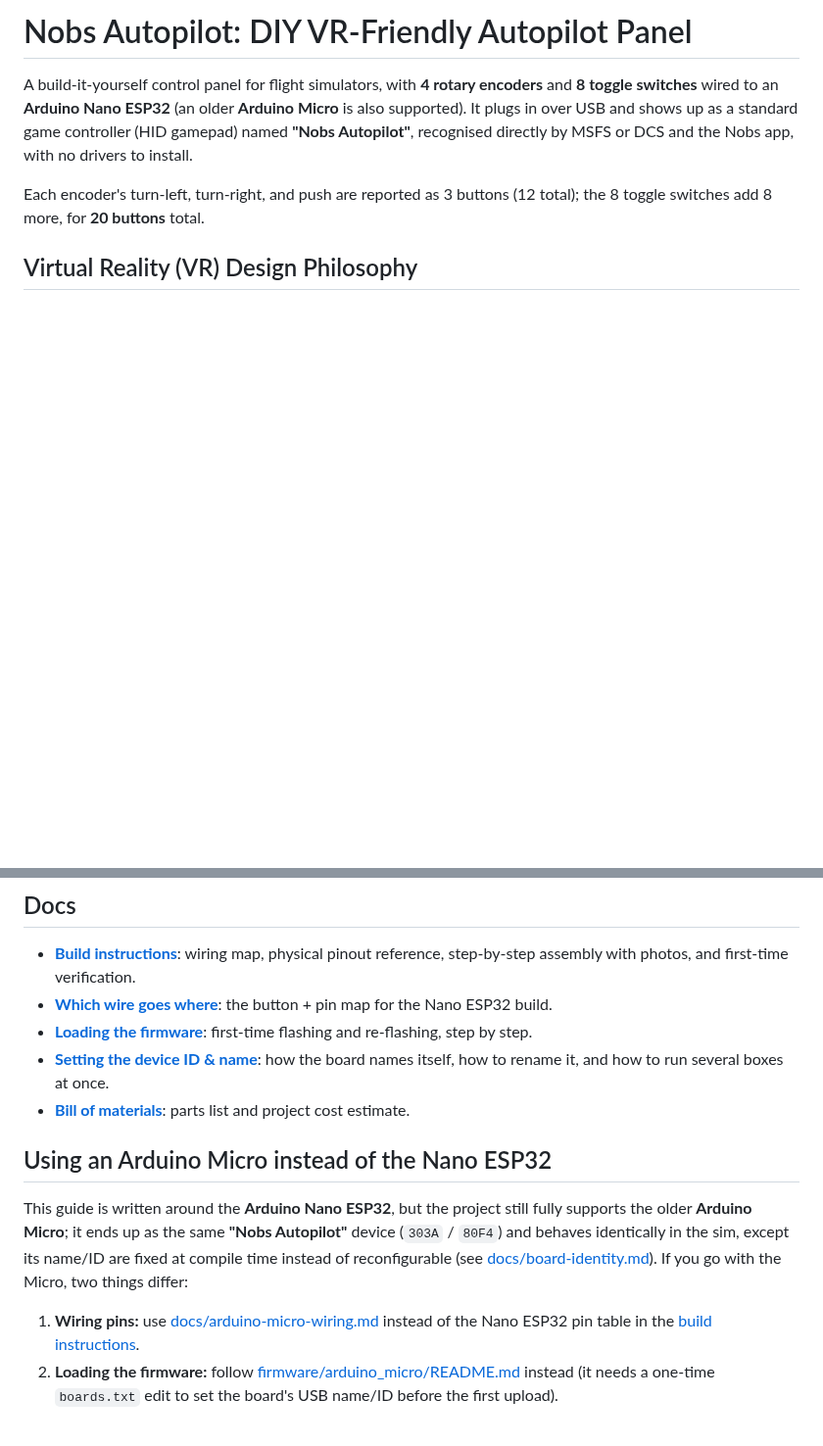
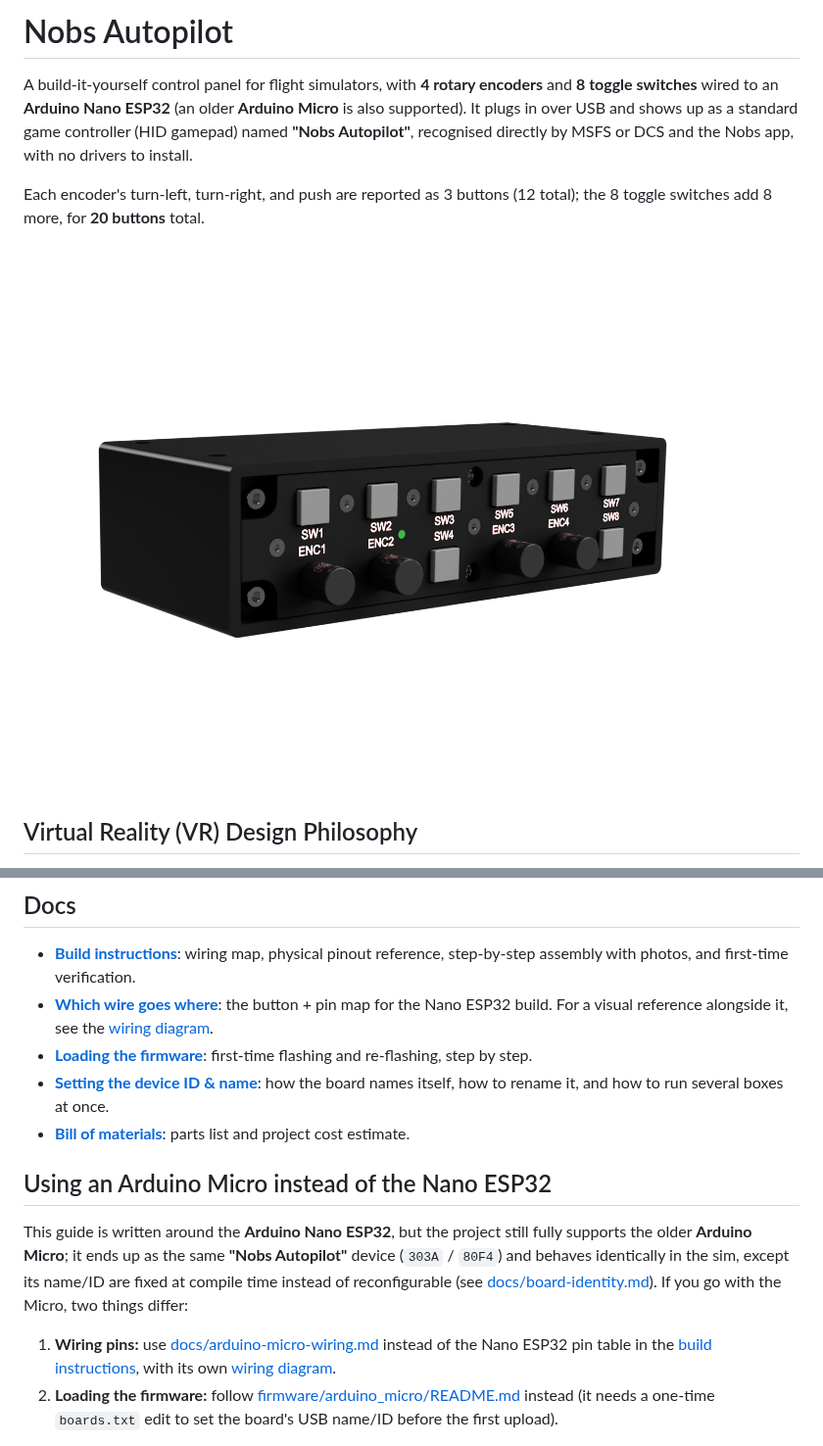
Before and after one commit to ibovegar/nobs-fs-autopilot, a Markdown page: README.md, 2 parts joined by grey strips. Shown at 98% size. GitHub-like rendering; pictures changed too: images/nobs_autopilot.png (added); blank space fills up the shorter version.

Commit message:
Add product image and wiring diagram links to README
Co-Authored-By: Claude Sonnet 5 <noreply@anthropic.com>

```diff
--- a/README.md
+++ b/README.md
@@ -1,4 +1,4 @@
-# Nobs Autopilot: DIY VR-Friendly Autopilot Panel
+# Nobs Autopilot
 
 A build-it-yourself control panel for flight simulators, with **4 rotary encoders** and **8 toggle
 switches** wired to an **Arduino Nano ESP32** (an older **Arduino Micro** is also supported). It
@@ -7,6 +7,8 @@ Autopilot"**, recognised directly by MSFS or DCS and the Nobs app, with no drive
 
 Each encoder's turn-left, turn-right, and push are reported as 3 buttons (12 total); the 8 toggle
 switches add 8 more, for **20 buttons** total.
+
+![Nobs Autopilot](images/nobs_autopilot.png)
 
 ## Virtual Reality (VR) Design Philosophy
 
@@ -26,7 +28,8 @@ memory and physical feedback**:
 - **[Build instructions](docs/build-instructions.md)**: wiring map, physical pinout reference,
   step-by-step assembly with photos, and first-time verification.
 - **[Which wire goes where](docs/arduino-esp-32-wiring.md)**: the button + pin map for the Nano
-  ESP32 build.
+  ESP32 build. For a visual reference alongside it, see the
+  [wiring diagram](docs/wiring-diagram-esp32-nano.pdf).
 - **[Loading the firmware](firmware/arduino_eps32_nano/README.md)**: first-time flashing and
   re-flashing, step by step.
 - **[Setting the device ID & name](docs/board-identity.md)**: how the board names itself, how to
@@ -42,7 +45,8 @@ reconfigurable (see [docs/board-identity.md](docs/board-identity.md)). If you go
 two things differ:
 
 1. **Wiring pins:** use [docs/arduino-micro-wiring.md](docs/arduino-micro-wiring.md) instead of
-   the Nano ESP32 pin table in the [build instructions](docs/build-instructions.md).
+   the Nano ESP32 pin table in the [build instructions](docs/build-instructions.md), with its own
+   [wiring diagram](docs/wiring-diagram-micro.pdf).
 2. **Loading the firmware:** follow
    [firmware/arduino_micro/README.md](firmware/arduino_micro/README.md) instead (it needs a
    one-time `boards.txt` edit to set the board's USB name/ID before the first upload).
```
